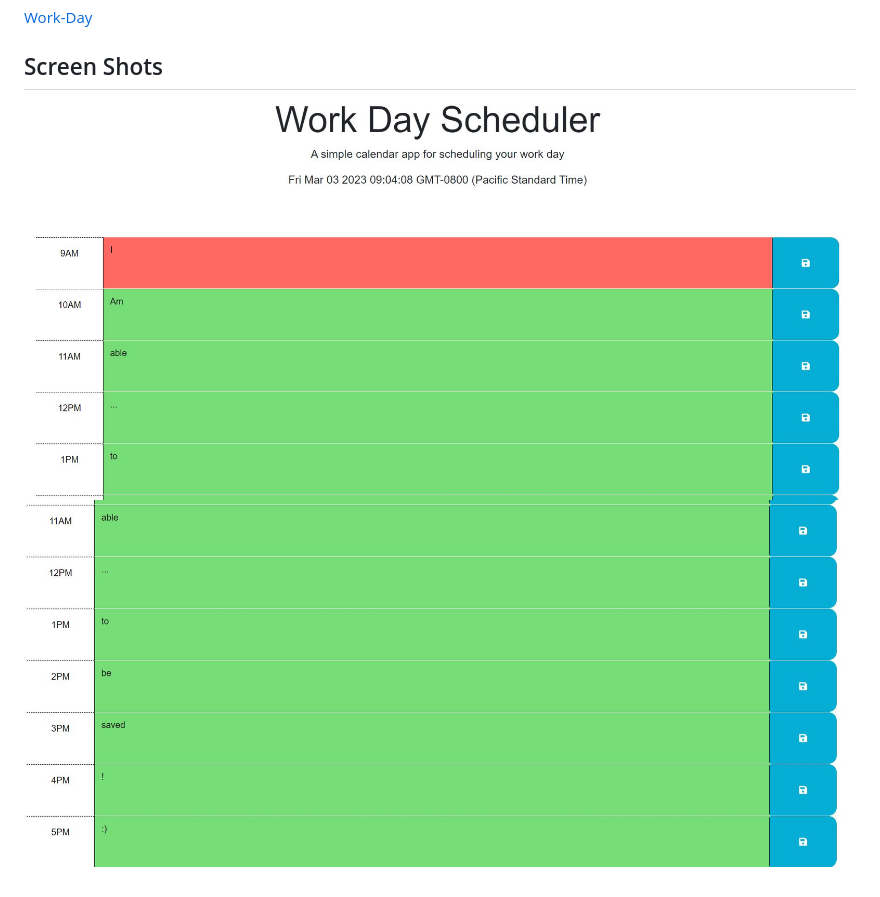
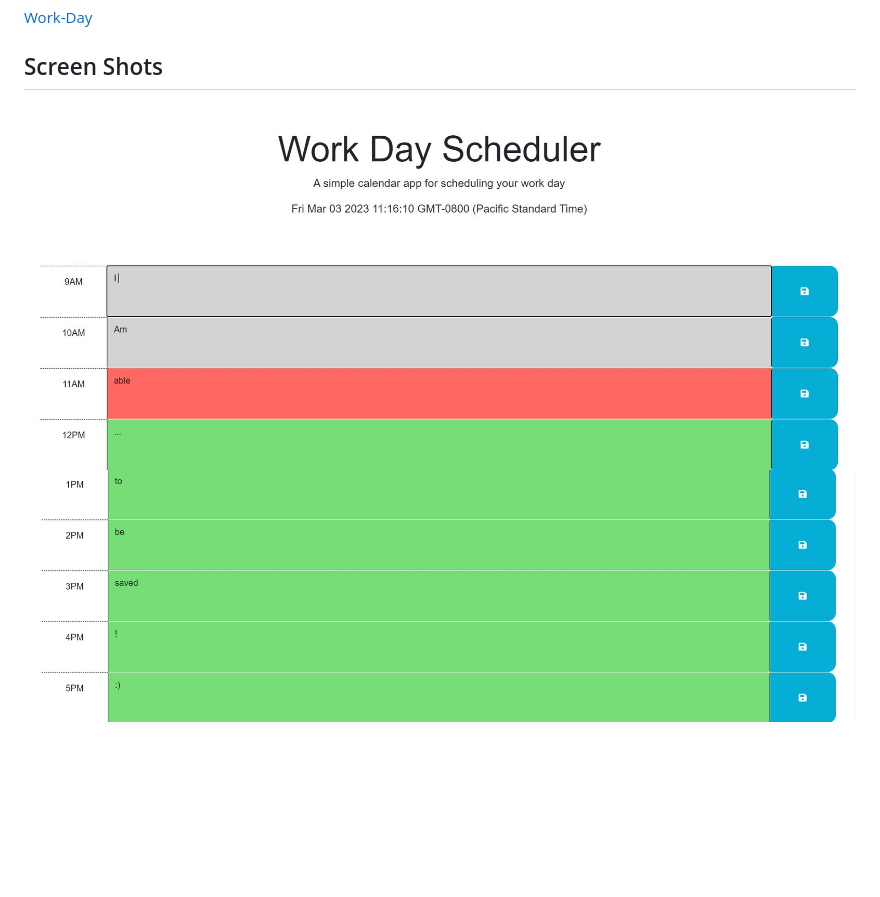
Before and after one commit to PintoDrop/Work-Day, a Markdown page: README.md, the part around the change. GitHub-like rendering; pictures changed too: assets/Images/shot3.JPG (added), assets/Images/shot4.JPG (added); blank space fills up the shorter version.

Commit message:
updated screenshots

```diff
--- a/README.md
+++ b/README.md
@@ -52,5 +52,5 @@ GIVEN I am using a daily planner to create a schedule
 
 ## Screen Shots
 
-![Deployed Website](./assets/Images/shot1.JPG)
-![Deployed Website](./assets/Images/shot2.JPG)
+![Deployed Website](./assets/Images/shot3.JPG)
+![Deployed Website](./assets/Images/shot4.JPG)
```
